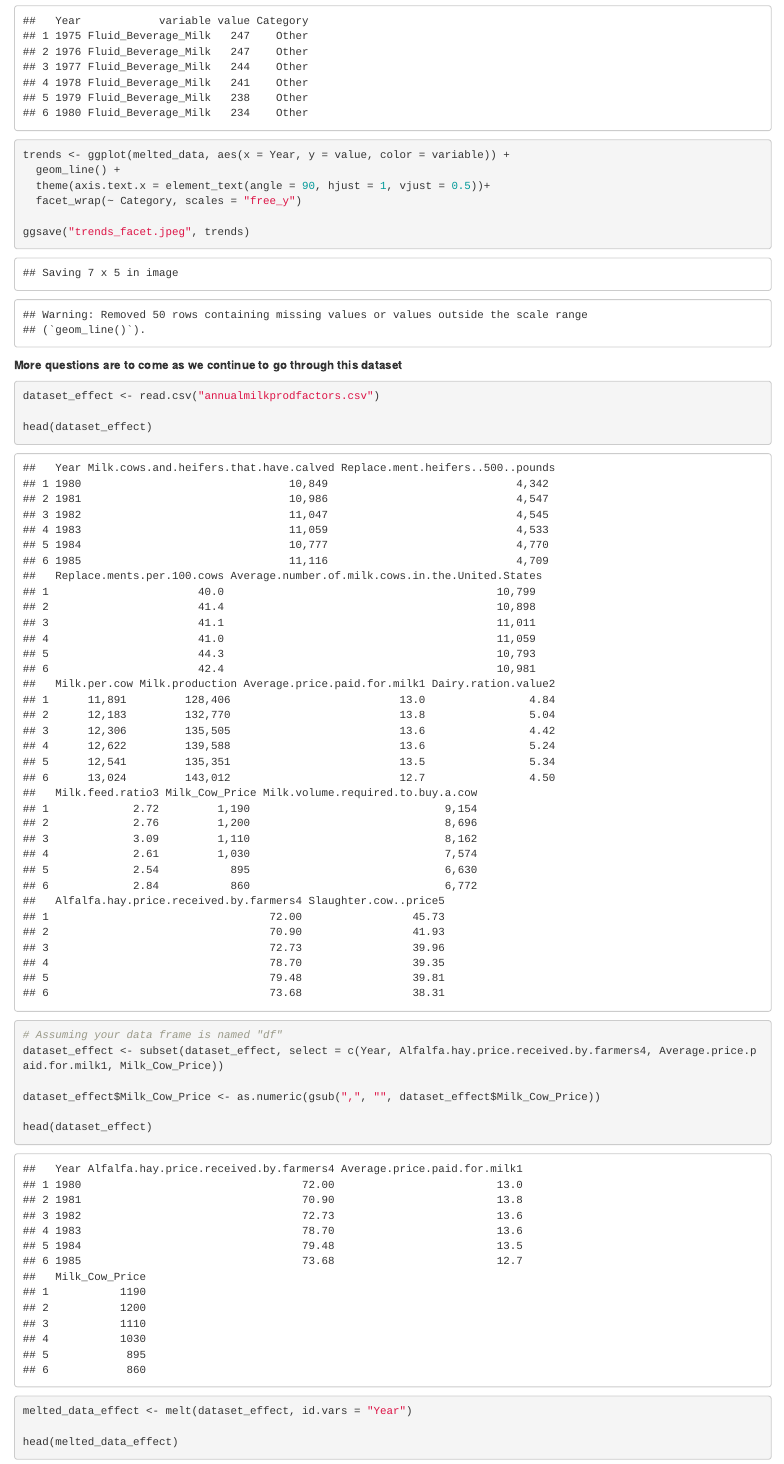
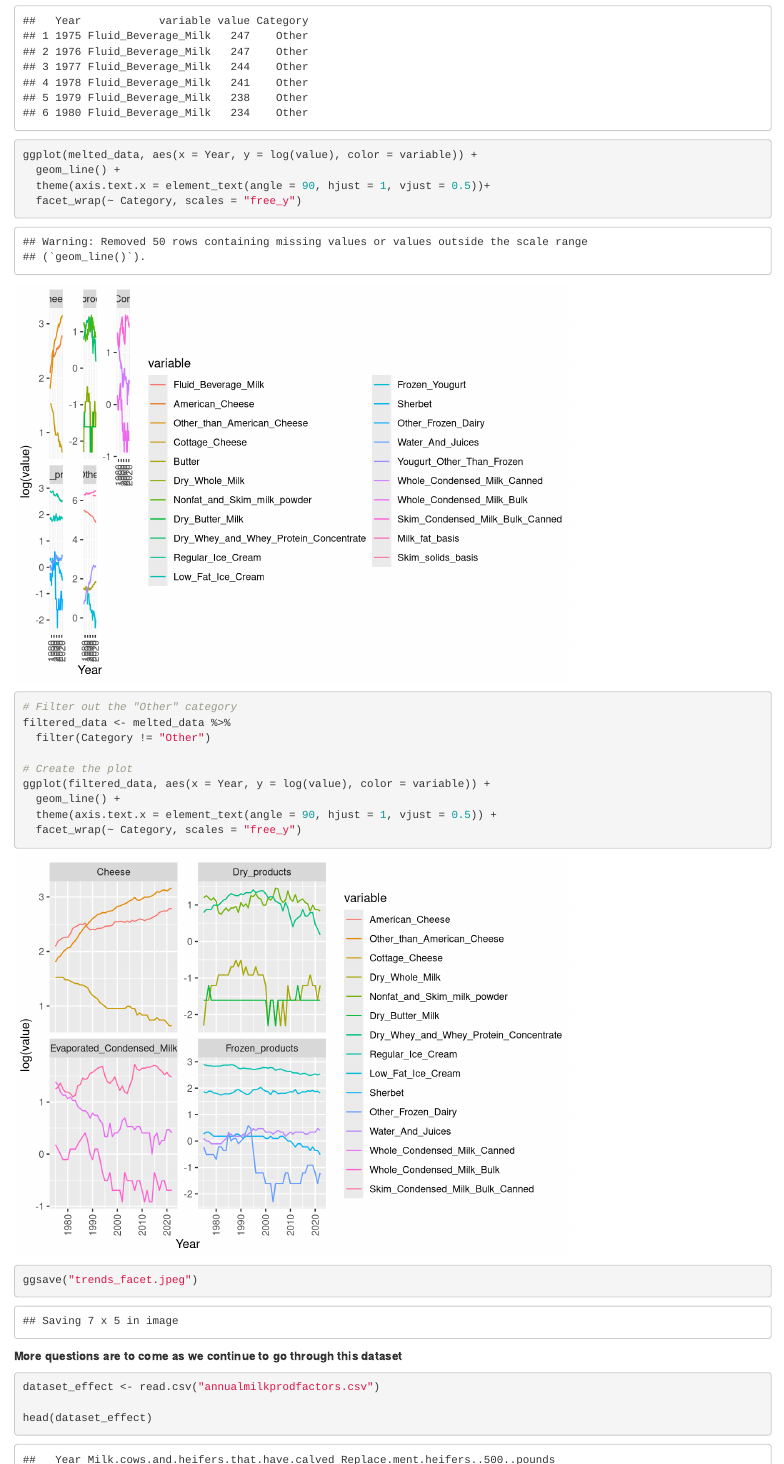
Before and after one commit to AidanBobholz/DS202_Final_Group_16, an R Markdown document (Aidan-Work.Rmd): the page in a window 1100 px wide, from 10010 px down. Rendered offline with R 4.5, knitr and Pandoc, with nearby package versions.

Commit message:
Aidan Bobholz

```diff
--- a/Aidan-Work.Rmd
+++ b/Aidan-Work.Rmd
@@ -199,12 +199,21 @@ head(melted_data)
 
 
 
-trends <- ggplot(melted_data, aes(x = Year, y = value, color = variable)) +
+ggplot(melted_data, aes(x = Year, y = log(value), color = variable)) +
   geom_line() +
   theme(axis.text.x = element_text(angle = 90, hjust = 1, vjust = 0.5))+
   facet_wrap(~ Category, scales = "free_y")
 
-ggsave("trends_facet.jpeg", trends)
+# Filter out the "Other" category
+filtered_data <- melted_data %>%
+  filter(Category != "Other")
+
+# Create the plot
+ggplot(filtered_data, aes(x = Year, y = log(value), color = variable)) +
+  geom_line() +
+  theme(axis.text.x = element_text(angle = 90, hjust = 1, vjust = 0.5)) +
+  facet_wrap(~ Category, scales = "free_y")
+ggsave("trends_facet.jpeg")
 
 
 
```
Also changed, not shown: Aidan-Work.html, README.md, alfalfa_cheese.jpeg (added), alfalfa_dry.jpeg (added), alfalfa_evaporated.jpeg (added), alfalfa_frozen.jpeg (added), milk_cow_cheese.jpeg (added), milk_cow_dry.jpeg (added), milk_cow_evaporated.jpeg (added), milk_cow_frozen.jpeg (added), milk_price_cheese.jpeg (added), milk_price_dry.jpeg (added), milk_price_evaporated.jpeg (added), milk_price_frozen.jpeg (added), 2 more files.
